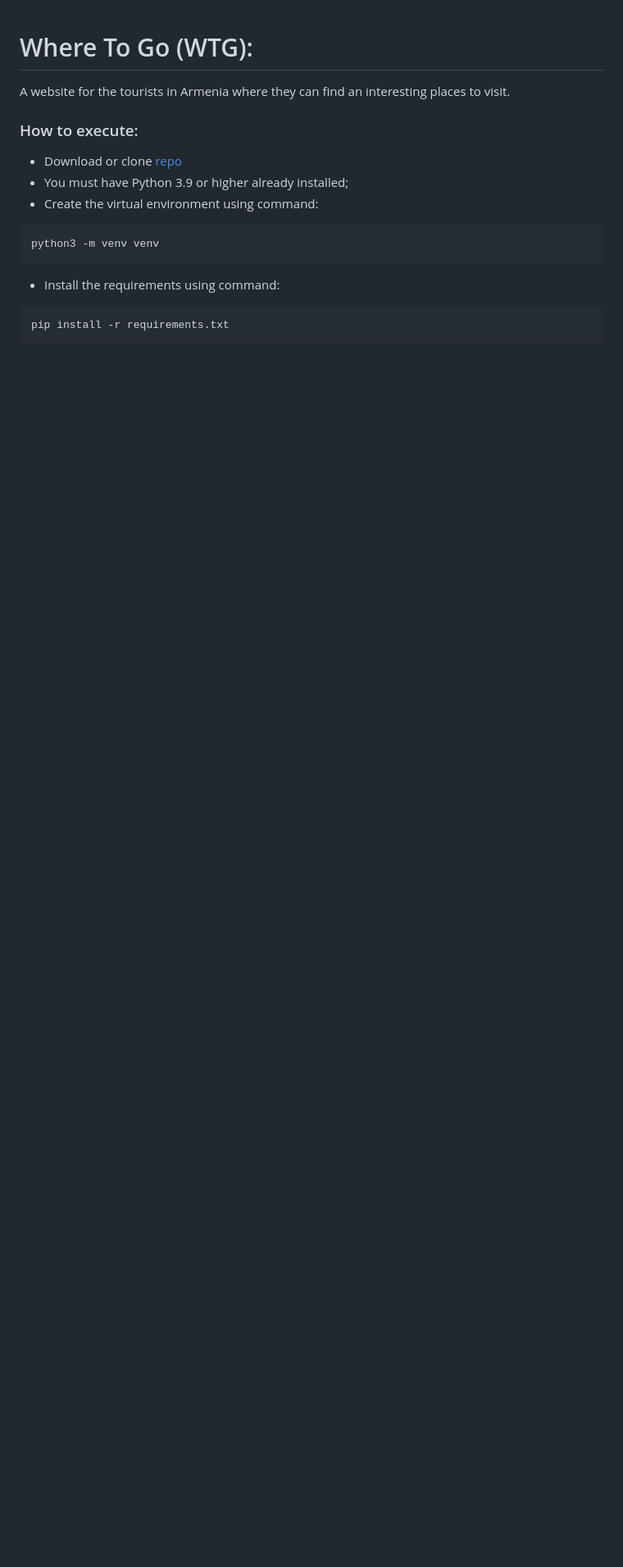
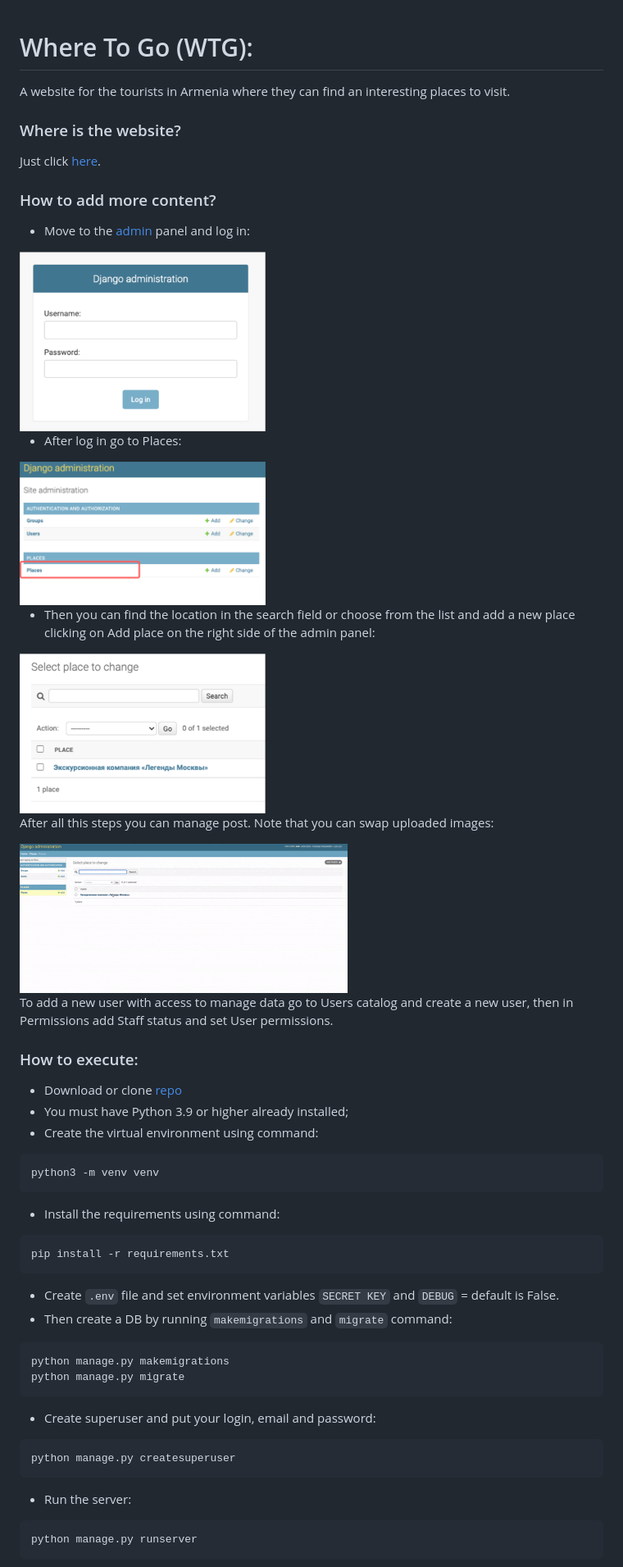
Before and after one commit to Ash2803/where-to-go, a Markdown page: README.md, the part around the change printed below. Shown: that part at 82% size. Rendered like a GitHub page; pictures changed too: repo_images/gif.gif (added), repo_images/img.png (added), repo_images/img1.png (added); blank space fills up the shorter version.

Commit message:
Updated README, requirements

````diff
--- a/README.md
+++ b/README.md
@@ -1,5 +1,30 @@
 # Where To Go (WTG):
 A website for the tourists in Armenia where they can find an interesting places to visit.
 
+### Where is the website?
+Just click [here]( https://github.com/Ash2803/where-to-go.git).
+
+### How to add more content?
+- Move to the [admin](http://127.0.0.1:8000/admin) panel and log in:
+
+<img src="repo_images/img.png" width="300" alt="img">
+
+- After log in go to Places:
+
+<img src="repo_images/img1.png" width="300" alt="img">
+
+- Then you can find the location in the search field or choose from the list and add
+a new place clicking on Add place on the right side of the admin panel:
+
+<img src="repo_images/img3.png" width="300" alt="img">
+
+After all this steps you can manage post. Note that you can swap uploaded images:
+
+<img src="repo_images/gif.gif" width="400" alt="img">
+
+To add a new user with access to manage data go to Users catalog and create a new user,
+then in Permissions add Staff status and set User permissions.
+
+
 ### How to execute:
 
@@ -13,4 +38,18 @@ python3 -m venv venv
 ```
 pip install -r requirements.txt
 ```
+- Create `.env` file and set environment variables `SECRET KEY` and `DEBUG` = default is False.
+- Then create a DB by running `makemigrations` and `migrate` command:
+```
+python manage.py makemigrations
+python manage.py migrate
+```
+- Create superuser and put your login, email and password:
+```
+python manage.py createsuperuser
+```
+- Run the server:
+```
+python manage.py runserver
+```
 
````
Also changed, not shown: other parts of README.md (+3 -16 lines), 2 other files.
